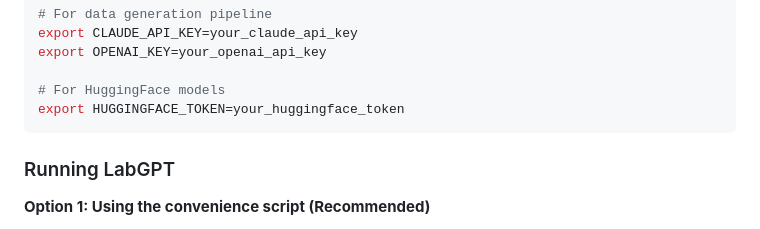
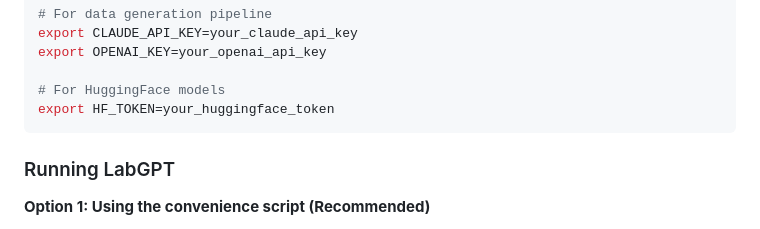
Before and after one commit to Mogtaba-Alim/labgpt, a Markdown page: README.md, the part around the change. Drawn GitHub-style.

````diff
--- a/README.md
+++ b/README.md
@@ -44,7 +44,7 @@ export CLAUDE_API_KEY=your_claude_api_key
 export OPENAI_KEY=your_openai_api_key
 
 # For HuggingFace models
-export HUGGINGFACE_TOKEN=your_huggingface_token
+export HF_TOKEN=your_huggingface_token
 ```
 
 ### Running LabGPT
````
